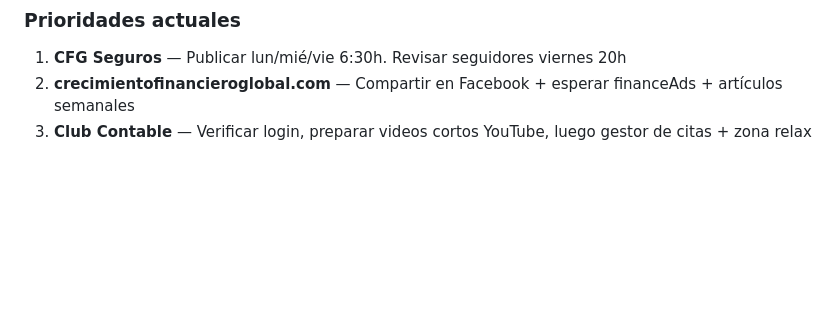
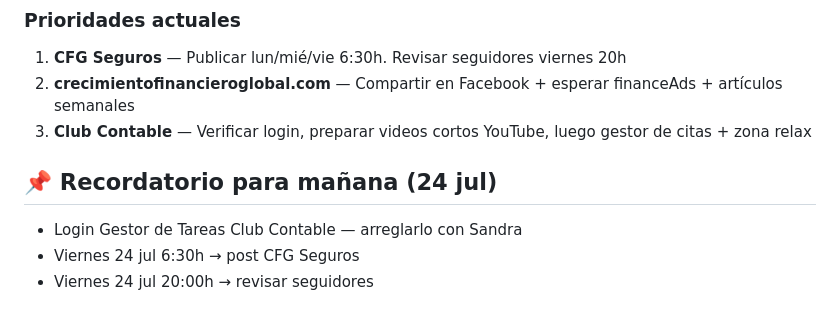
Before and after one commit to sandluc22/clubcontable, a Markdown page: MEMORIA.md, the part around the change. Drawn GitHub-style; blank space fills up the shorter version.

Commit message:
Añadir recordatorio login gestor tareas para mañana 24 jul

```diff
--- a/MEMORIA.md
+++ b/MEMORIA.md
@@ -186,3 +186,8 @@ Carpeta central con fichas de herramientas y scripts
 1. **CFG Seguros** — Publicar lun/mié/vie 6:30h. Revisar seguidores viernes 20h
 2. **crecimientofinancieroglobal.com** — Compartir en Facebook + esperar financeAds + artículos semanales
 3. **Club Contable** — Verificar login, preparar videos cortos YouTube, luego gestor de citas + zona relax
+
+## 📌 Recordatorio para mañana (24 jul)
+- Login Gestor de Tareas Club Contable — arreglarlo con Sandra
+- Viernes 24 jul 6:30h → post CFG Seguros
+- Viernes 24 jul 20:00h → revisar seguidores
```
